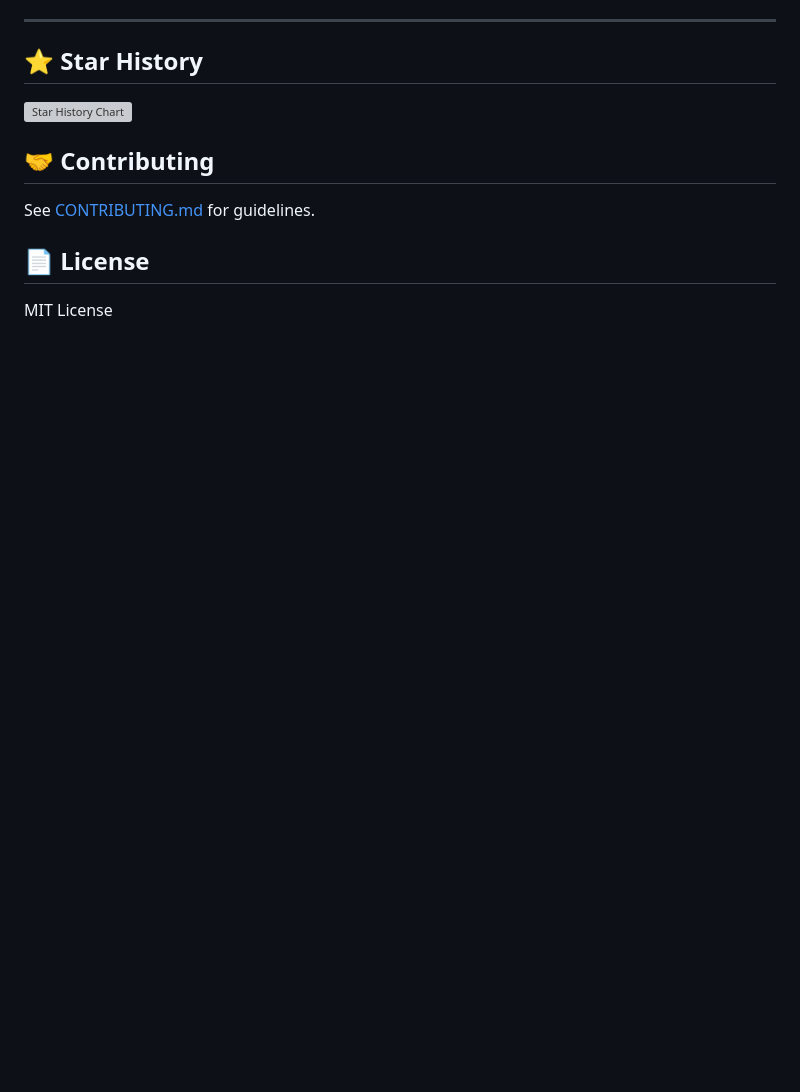
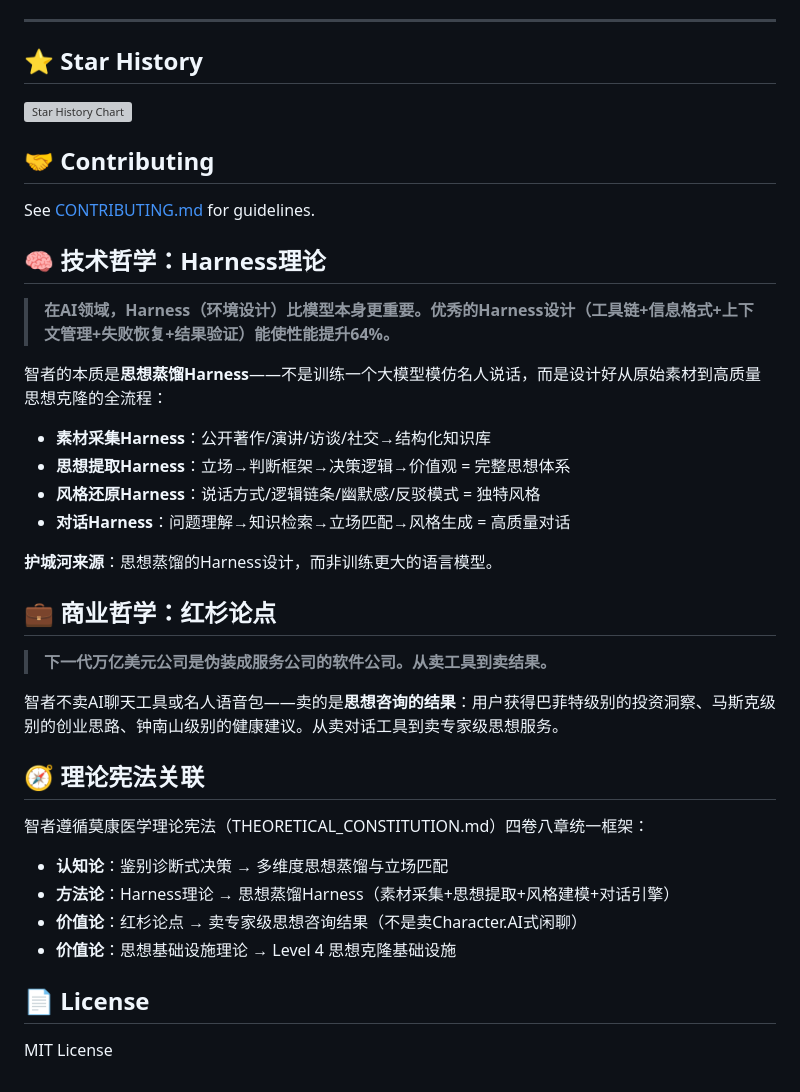
Before and after one commit to MoKangMedical/digital-sage, a Markdown page: README.md, the part around the change. Drawn GitHub-style; blank space fills up the shorter version; grey boxes are pictures that could not be loaded.

Commit message:
Hermes: 智者Digital Sage - 补全Harness理论、红杉论点、理论宪法关联引用

```diff
--- a/README.md
+++ b/README.md
@@ -155,6 +155,34 @@ SSH_KEY=~/.ssh/digital_sage_deploy ./tools/deploy_server.sh
 
 See [CONTRIBUTING.md](CONTRIBUTING.md) for guidelines.
 
+## 🧠 技术哲学：Harness理论
+
+> **在AI领域，Harness（环境设计）比模型本身更重要。优秀的Harness设计（工具链+信息格式+上下文管理+失败恢复+结果验证）能使性能提升64%。**
+
+智者的本质是**思想蒸馏Harness**——不是训练一个大模型模仿名人说话，而是设计好从原始素材到高质量思想克隆的全流程：
+
+- **素材采集Harness**：公开著作/演讲/访谈/社交→结构化知识库
+- **思想提取Harness**：立场→判断框架→决策逻辑→价值观 = 完整思想体系
+- **风格还原Harness**：说话方式/逻辑链条/幽默感/反驳模式 = 独特风格
+- **对话Harness**：问题理解→知识检索→立场匹配→风格生成 = 高质量对话
+
+**护城河来源**：思想蒸馏的Harness设计，而非训练更大的语言模型。
+
+## 💼 商业哲学：红杉论点
+
+> **下一代万亿美元公司是伪装成服务公司的软件公司。从卖工具到卖结果。**
+
+智者不卖AI聊天工具或名人语音包——卖的是**思想咨询的结果**：用户获得巴菲特级别的投资洞察、马斯克级别的创业思路、钟南山级别的健康建议。从卖对话工具到卖专家级思想服务。
+
+## 🧭 理论宪法关联
+
+智者遵循莫康医学理论宪法（THEORETICAL_CONSTITUTION.md）四卷八章统一框架：
+
+- **认知论**：鉴别诊断式决策 → 多维度思想蒸馏与立场匹配
+- **方法论**：Harness理论 → 思想蒸馏Harness（素材采集+思想提取+风格建模+对话引擎）
+- **价值论**：红杉论点 → 卖专家级思想咨询结果（不是卖Character.AI式闲聊）
+- **价值论**：思想基础设施理论 → Level 4 思想克隆基础设施
+
 ## 📄 License
 
 MIT License
```
